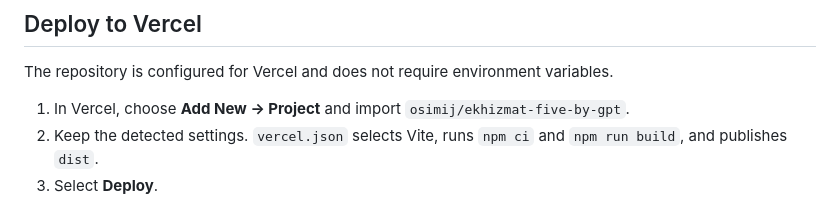
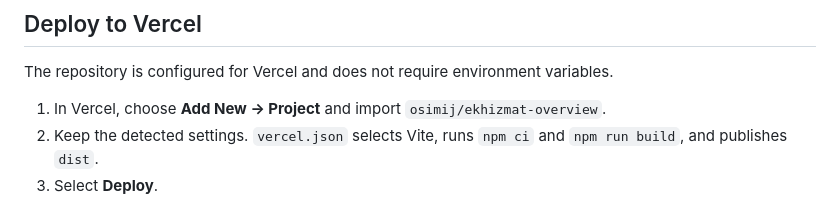
Before and after one commit to osimij/ekhizmat-overview, a Markdown page: README.md, the part around the change. Drawn GitHub-style.

Commit message:
docs: update repository name

```diff
--- a/README.md
+++ b/README.md
@@ -31,7 +31,7 @@ npm run preview
 
 The repository is configured for Vercel and does not require environment variables.
 
-1. In Vercel, choose **Add New → Project** and import `osimij/ekhizmat-five-by-gpt`.
+1. In Vercel, choose **Add New → Project** and import `osimij/ekhizmat-overview`.
 2. Keep the detected settings. `vercel.json` selects Vite, runs `npm ci` and `npm run build`, and publishes `dist`.
 3. Select **Deploy**.
 
```
